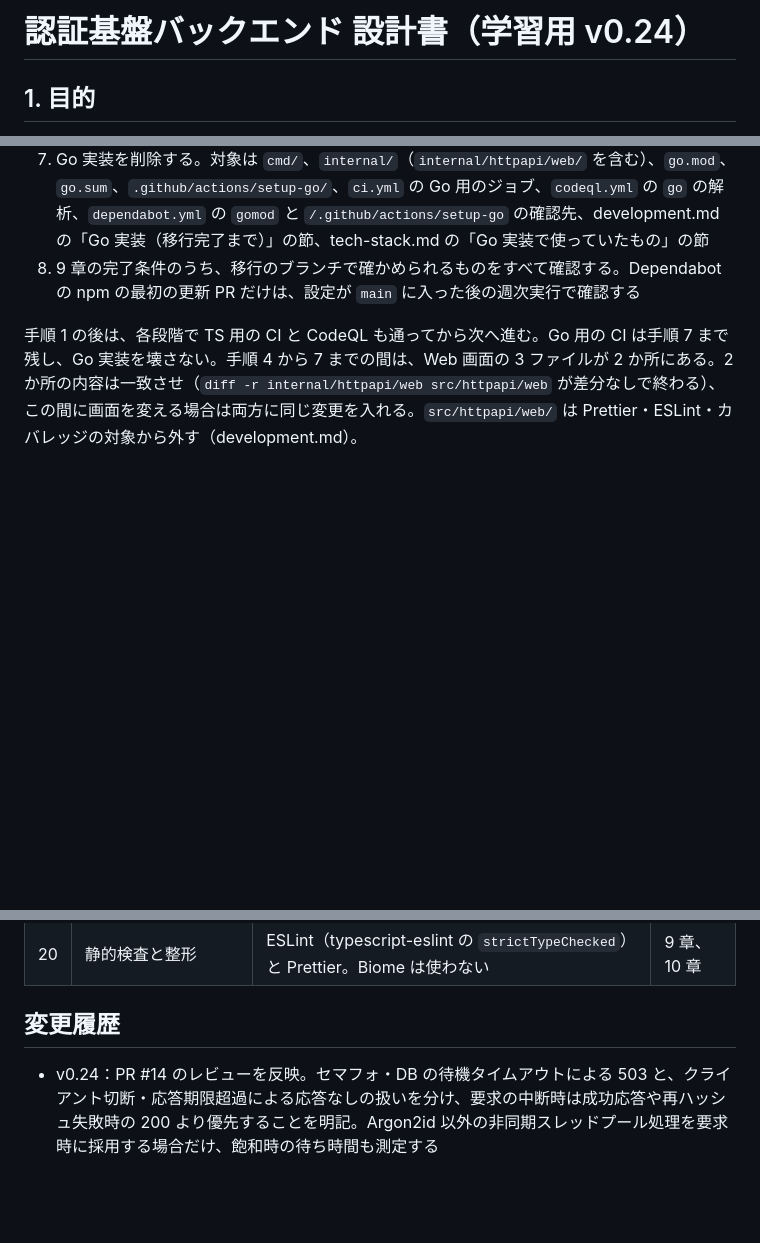
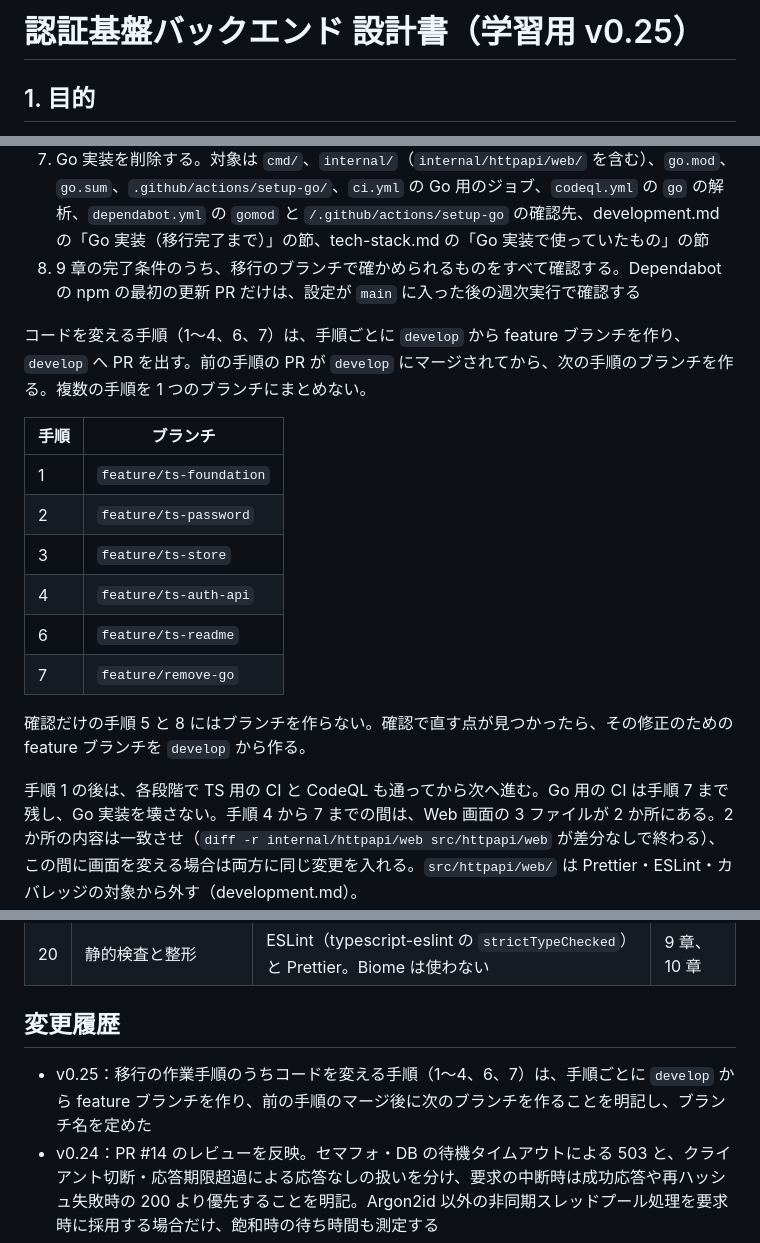
Before and after one commit to mshi-04/auth-server, a Markdown page: docs/design.md, 3 parts joined by grey strips. Rendered like a GitHub page; blank space fills up the shorter version.

Commit message:
移行の手順ごとにfeatureブランチを作る運用を設計書に追加
- design.md 10 章に、コードを変える手順（1〜4、6、7）は手順ごとに develop から feature ブランチを作り、前の手順のマージ後に次のブランチを作ることと、ブランチ名の表を追加する
- 確認だけの手順 5 と 8 にはブランチを作らないことを明記する
- design.md を v0.25 とし、変更履歴に追加する。development.md のブランチの節から design.md 10 章を参照する

Co-Authored-By: Claude Opus 5.5 <noreply@anthropic.com>

```diff
--- a/docs/design.md
+++ b/docs/design.md
@@ -1,4 +1,4 @@
-# 認証基盤バックエンド 設計書（学習用 v0.24）
+# 認証基盤バックエンド 設計書（学習用 v0.25）
 
 ## 1. 目的
 
@@ -492,6 +492,19 @@ Go 実装を動かしたまま、TS 実装を `src/` に段階的に作り、仕
 7. Go 実装を削除する。対象は `cmd/`、`internal/`（`internal/httpapi/web/` を含む）、`go.mod`、`go.sum`、`.github/actions/setup-go/`、`ci.yml` の Go 用のジョブ、`codeql.yml` の `go` の解析、`dependabot.yml` の `gomod` と `/.github/actions/setup-go` の確認先、development.md の「Go 実装（移行完了まで）」の節、tech-stack.md の「Go 実装で使っていたもの」の節
 8. 9 章の完了条件のうち、移行のブランチで確かめられるものをすべて確認する。Dependabot の npm の最初の更新 PR だけは、設定が `main` に入った後の週次実行で確認する
 
+コードを変える手順（1〜4、6、7）は、手順ごとに `develop` から feature ブランチを作り、`develop` へ PR を出す。前の手順の PR が `develop` にマージされてから、次の手順のブランチを作る。複数の手順を 1 つのブランチにまとめない。
+
+| 手順 | ブランチ |
+|---|---|
+| 1 | `feature/ts-foundation` |
+| 2 | `feature/ts-password` |
+| 3 | `feature/ts-store` |
+| 4 | `feature/ts-auth-api` |
+| 6 | `feature/ts-readme` |
+| 7 | `feature/remove-go` |
+
+確認だけの手順 5 と 8 にはブランチを作らない。確認で直す点が見つかったら、その修正のための feature ブランチを `develop` から作る。
+
 手順 1 の後は、各段階で TS 用の CI と CodeQL も通ってから次へ進む。Go 用の CI は手順 7 まで残し、Go 実装を壊さない。手順 4 から 7 までの間は、Web 画面の 3 ファイルが 2 か所にある。2 か所の内容は一致させ（`diff -r internal/httpapi/web src/httpapi/web` が差分なしで終わる）、この間に画面を変える場合は両方に同じ変更を入れる。`src/httpapi/web/` は Prettier・ESLint・カバレッジの対象から外す（development.md）。
 
 各段階でテストが通ってから次へ進む。不明点や本書と矛盾する点があれば、推測で進めず質問する。
@@ -523,6 +536,7 @@ Go 実装を動かしたまま、TS 実装を `src/` に段階的に作り、仕
 
 ## 変更履歴
 
+- v0.25：移行の作業手順のうちコードを変える手順（1〜4、6、7）は、手順ごとに `develop` から feature ブランチを作り、前の手順のマージ後に次のブランチを作ることを明記し、ブランチ名を定めた
 - v0.24：PR #14 のレビューを反映。セマフォ・DB の待機タイムアウトによる 503 と、クライアント切断・応答期限超過による応答なしの扱いを分け、要求の中断時は成功応答や再ハッシュ失敗時の 200 より優先することを明記。Argon2id 以外の非同期スレッドプール処理を要求時に採用する場合だけ、飽和時の待ち時間も測定する
 - v0.23：バックエンドを Go から TypeScript（Node.js 26 系の 26.11.0 以上）へ移行する方針に改訂。Argon2id・SQLite・UUID・正規化を Node 標準の API に置き換え、外部の実行時依存をなくした。値オブジェクトの伏字を private フィールドと `util.inspect.custom` で行い、Go のゼロ値に関する契約を削除。`ctx` を `AbortSignal` に、エラーを `cause` 付きのクラスに置き換えた。保存済み PHC のソルトの下限を 8 バイトに変更。「不正な UTF-8」の拒否をペアになっていないサロゲートの拒否に置き換えた。JSON の項目名を大文字小文字を区別する照合に変更。メールアドレスの受理形式を dot-atom として明記し、ドメインリテラルを拒否する。SQLite を 1 接続の同期 API とし、イベントループが止まる制限を追記。SQLite のエラーは `code` と数値の `errcode` がそろう場合だけ判定し、それ以外は予期しないエラーとする。Argon2id の飽和時にイベントループの遅延も測る。サーバータイムアウトを Node の設定に対応させ、Node が自動で返す 400・408 を既知の制限に追記。テストを Vitest に変更。静的検査に ESLint（typescript-eslint）、整形に Prettier を採用。Go 実装の性能測定の結果は記録として残し、TS 実装で再測定する。移行の作業手順を追加。Node は WSL に nvm で入れ、Windows 側の Node は使わない。対象外の Node での `npm ci` を `.npmrc` の `engine-strict=true` で失敗させる。作業手順では、Web 画面のファイルを httpapi の段階（手順 4）で移動せずにコピーし、移行中は Go 実装と内容を一致させる。土台の段階（手順 1）で `src/errors.ts` とそのテストを作り、CI の対象を空にしない。Go 実装の削除対象を列挙し、完了条件の確認を Go 実装の削除後の手順 8 に置く
 - v0.22：同じ Go サーバーから配信する最小の Web 画面を追加。静的ファイルの配信、入力と結果の表示、パスワードの扱いを確定。WSL から Windows の IPv4 への転送のため IPv4 の待ち受けを明示。Android の接続案内を Windows のブラウザーからの利用・実接続確認へ置き換え。コードレビューを反映し、すべての応答への no-store・nosniff、メール欄の `type="text"`、待ち受け範囲と別サイトからの要求を既知の制限に追記
```
Also changed, not shown: docs/development.md (+2 -0 lines).
